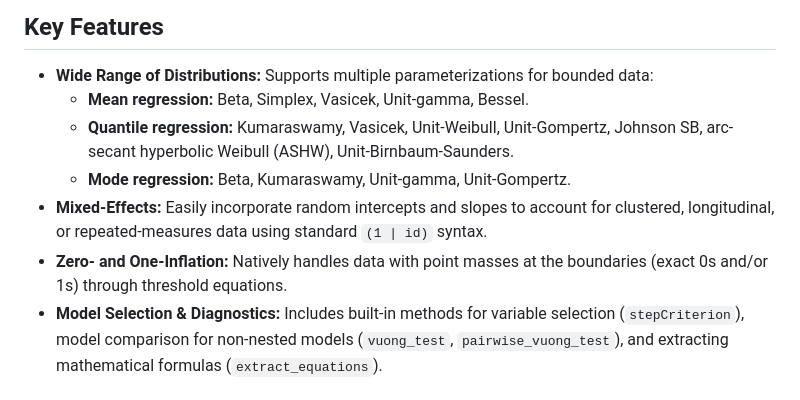
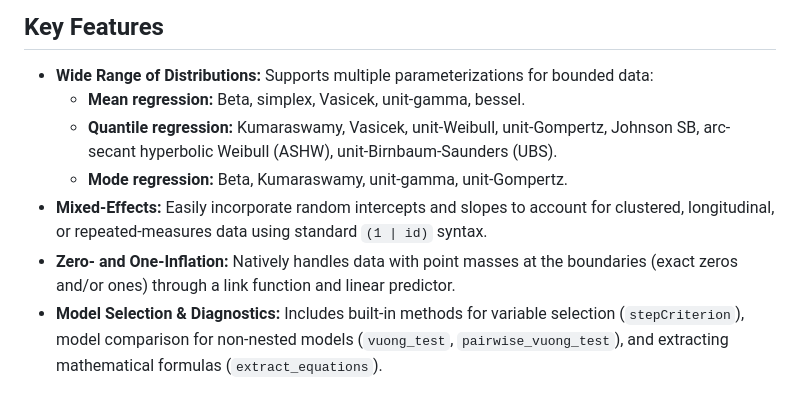
Before and after one commit to rpetterle/unitregTMB, a Markdown page: README.md, the part around the change. Rendered like a GitHub page.

```diff
--- a/README.md
+++ b/README.md
@@ -9,11 +9,11 @@
 ## Key Features
 
 * **Wide Range of Distributions:** Supports multiple parameterizations for bounded data:
-  * **Mean regression:** Beta, Simplex, Vasicek, Unit-gamma, Bessel.
-  * **Quantile regression:** Kumaraswamy, Vasicek, Unit-Weibull, Unit-Gompertz, Johnson SB, arc-secant hyperbolic Weibull (ASHW), Unit-Birnbaum-Saunders.
-  * **Mode regression:** Beta, Kumaraswamy, Unit-gamma, Unit-Gompertz.
+  * **Mean regression:** Beta, simplex, Vasicek, unit-gamma, bessel.
+  * **Quantile regression:** Kumaraswamy, Vasicek, unit-Weibull, unit-Gompertz, Johnson SB, arc-secant hyperbolic Weibull (ASHW), unit-Birnbaum-Saunders (UBS).
+  * **Mode regression:** Beta, Kumaraswamy, unit-gamma, unit-Gompertz.
 * **Mixed-Effects:** Easily incorporate random intercepts and slopes to account for clustered, longitudinal, or repeated-measures data using standard `(1 | id)` syntax.
-* **Zero- and One-Inflation:** Natively handles data with point masses at the boundaries (exact 0s and/or 1s) through threshold equations.
+* **Zero- and One-Inflation:** Natively handles data with point masses at the boundaries (exact zeros and/or ones) through a link function and linear predictor.
 * **Model Selection & Diagnostics:** Includes built-in methods for variable selection (`stepCriterion`), model comparison for non-nested models (`vuong_test`, `pairwise_vuong_test`), and extracting mathematical formulas (`extract_equations`).
 
 ## Installation
```
